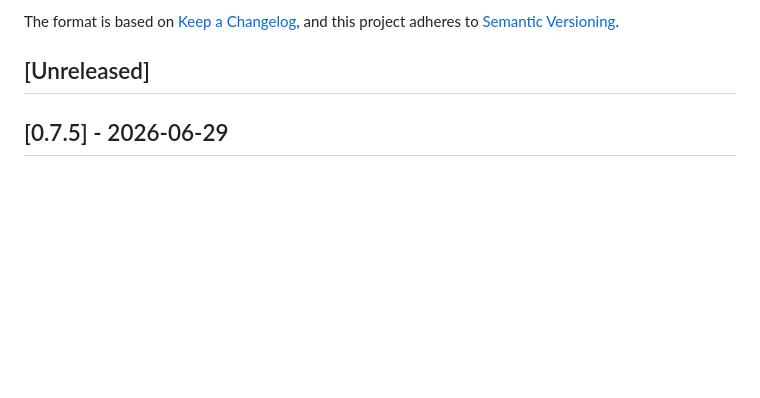
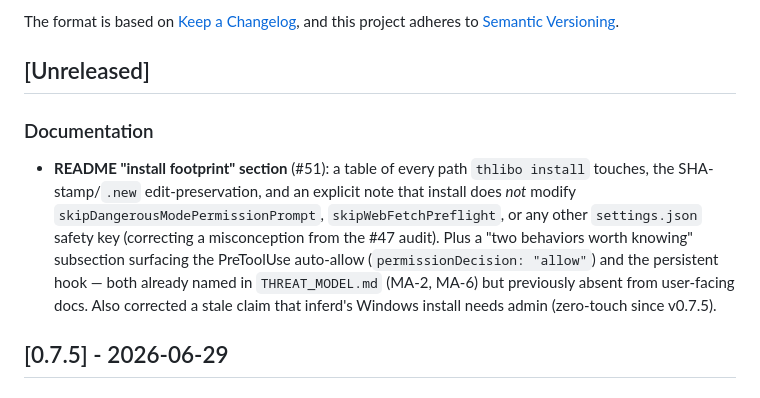
Before and after one commit to 3rg0n/thlibo, a Markdown page: CHANGELOG.md, the part around the change. Rendered like a GitHub page; blank space fills up the shorter version.

```diff
--- a/CHANGELOG.md
+++ b/CHANGELOG.md
@@ -6,6 +6,20 @@ The format is based on [Keep a Changelog](https://keepachangelog.com/en/1.1.0/),
 and this project adheres to [Semantic Versioning](https://semver.org/spec/v2.0.0.html).
 
 ## [Unreleased]
+
+### Documentation
+
+- **README "install footprint" section** (#51): a table of every path
+  `thlibo install` touches, the SHA-stamp/`.new` edit-preservation, and
+  an explicit note that install does *not* modify
+  `skipDangerousModePermissionPrompt`, `skipWebFetchPreflight`, or any
+  other `settings.json` safety key (correcting a misconception from the
+  #47 audit). Plus a "two behaviors worth knowing" subsection surfacing
+  the PreToolUse auto-allow (`permissionDecision: "allow"`) and the
+  persistent hook — both already named in `THREAT_MODEL.md` (MA-2, MA-6)
+  but previously absent from user-facing docs. Also corrected a stale
+  claim that inferd's Windows install needs admin (zero-touch since
+  v0.7.5).
 
 ## [0.7.5] - 2026-06-29
 
```
Also changed, not shown: README.md (+52 -8 lines).
